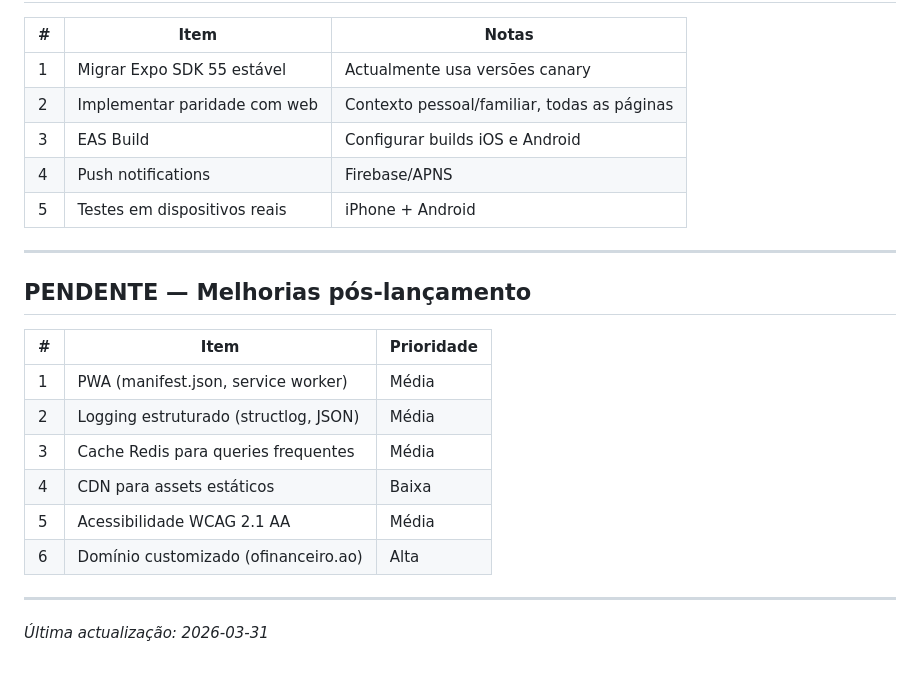
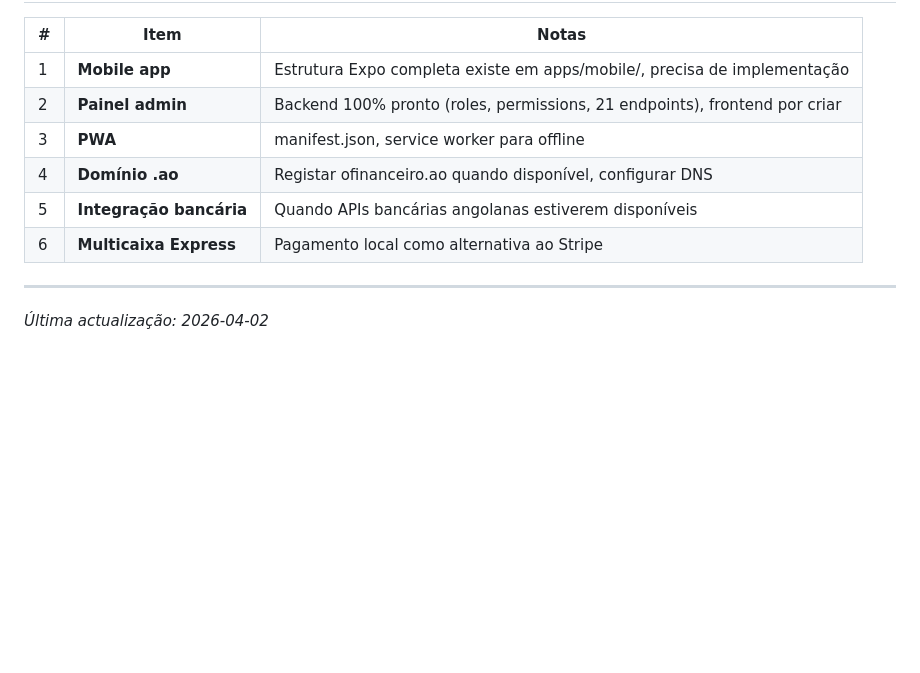
Before and after one commit to bentocussei/ofinanceiro, a Markdown page: docs/NEXT_STEPS.md, the part around one of its changes. Rendered like a GitHub page; blank space fills up the shorter version.

```diff
--- a/docs/NEXT_STEPS.md
+++ b/docs/NEXT_STEPS.md
@@ -50,25 +133,13 @@
 
 | # | Item | Notas |
 |---|------|-------|
-| 1 | Migrar Expo SDK 55 estável | Actualmente usa versões canary |
-| 2 | Implementar paridade com web | Contexto pessoal/familiar, todas as páginas |
-| 3 | EAS Build | Configurar builds iOS e Android |
-| 4 | Push notifications | Firebase/APNS |
-| 5 | Testes em dispositivos reais | iPhone + Android |
+| 1 | **Mobile app** | Estrutura Expo completa existe em apps/mobile/, precisa de implementação |
+| 2 | **Painel admin** | Backend 100% pronto (roles, permissions, 21 endpoints), frontend por criar |
+| 3 | **PWA** | manifest.json, service worker para offline |
+| 4 | **Domínio .ao** | Registar ofinanceiro.ao quando disponível, configurar DNS |
+| 5 | **Integração bancária** | Quando APIs bancárias angolanas estiverem disponíveis |
+| 6 | **Multicaixa Express** | Pagamento local como alternativa ao Stripe |
 
 ---
 
-## PENDENTE — Melhorias pós-lançamento
-
-| # | Item | Prioridade |
-|---|------|-----------|
-| 1 | PWA (manifest.json, service worker) | Média |
-| 2 | Logging estruturado (structlog, JSON) | Média |
-| 3 | Cache Redis para queries frequentes | Média |
-| 4 | CDN para assets estáticos | Baixa |
-| 5 | Acessibilidade WCAG 2.1 AA | Média |
-| 6 | Domínio customizado (ofinanceiro.ao) | Alta |
-
----
-
-*Última actualização: 2026-03-31*
+*Última actualização: 2026-04-02*
```
Also changed, not shown: other parts of docs/NEXT_STEPS.md (+118 -35 lines).
